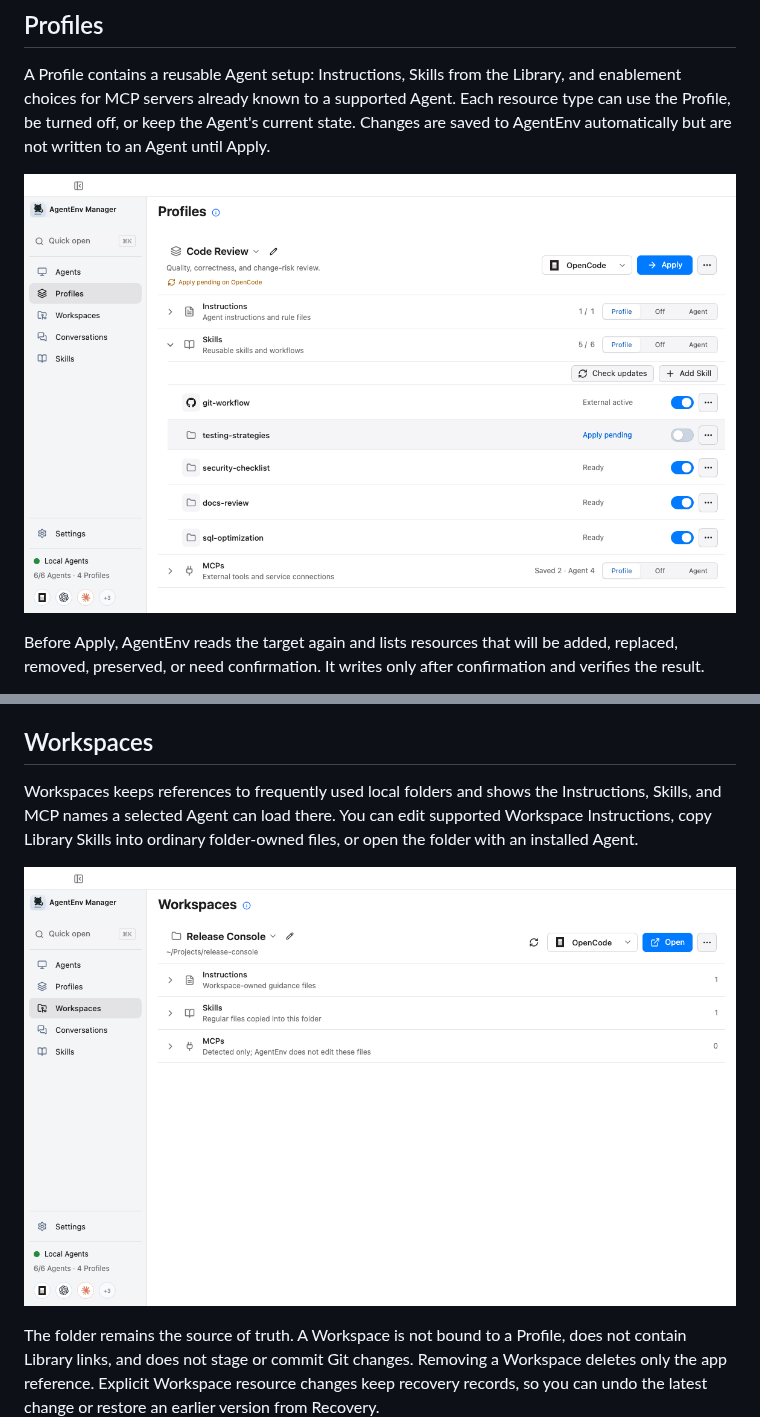
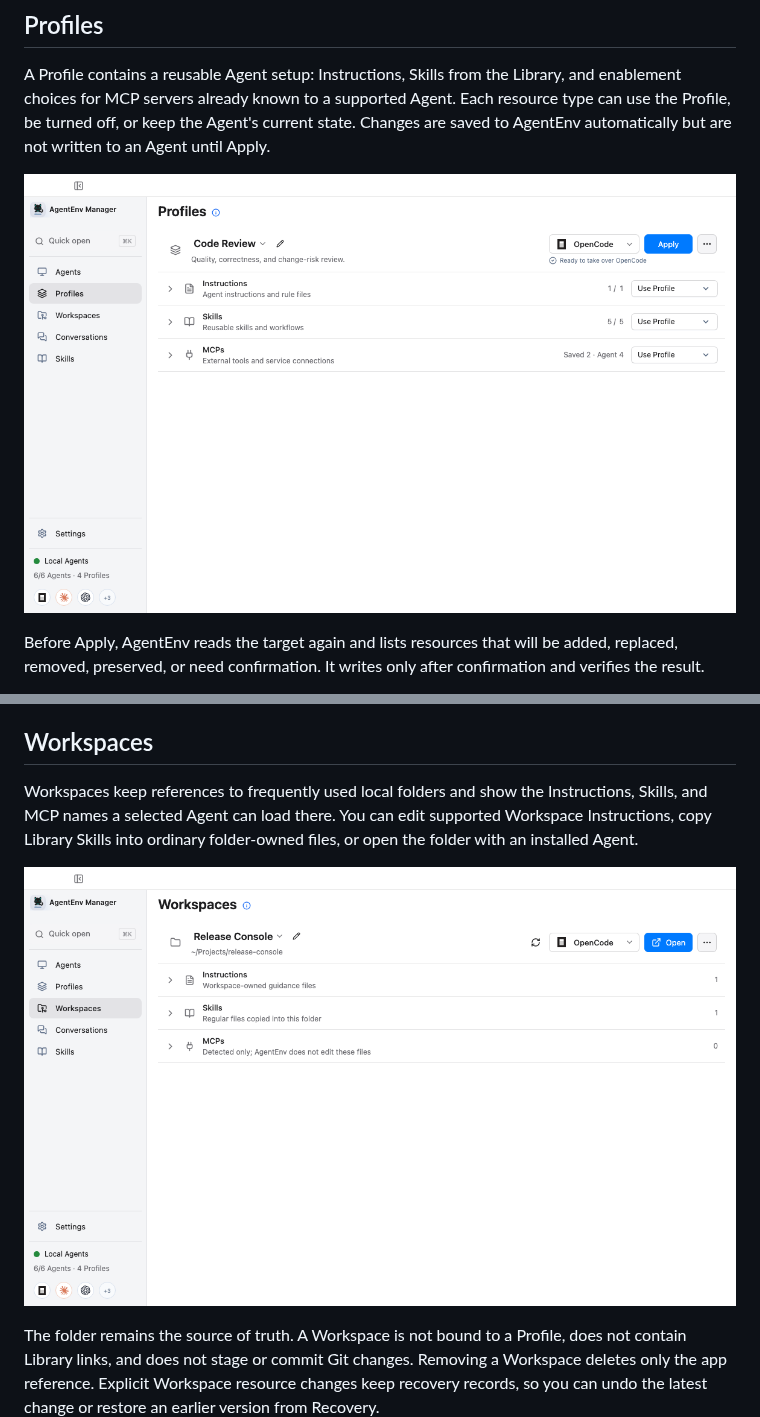
Before and after one commit to chroming/agentenv-manager, a Markdown page: README.en.md, 2 parts joined by grey strips. Drawn GitHub-style; pictures changed too: docs/images/profiles.png, docs/images/workspaces.png.

Commit message:
docs: refresh README rendering and screenshots

```diff
--- a/README.en.md
+++ b/README.en.md
@@ -63,7 +63,7 @@ Both runs use isolated temporary Homes and Workspaces. Compare does not Apply th
 
 ## Workspaces
 
-Workspaces keeps references to frequently used local folders and shows the Instructions, Skills, and MCP names a selected Agent can load there. You can edit supported Workspace Instructions, copy Library Skills into ordinary folder-owned files, or open the folder with an installed Agent.
+Workspaces keep references to frequently used local folders and show the Instructions, Skills, and MCP names a selected Agent can load there. You can edit supported Workspace Instructions, copy Library Skills into ordinary folder-owned files, or open the folder with an installed Agent.
 
 ![Workspace resources](docs/images/workspaces.png)
 
```
Also changed, not shown: README.md (+6 -6 lines).
